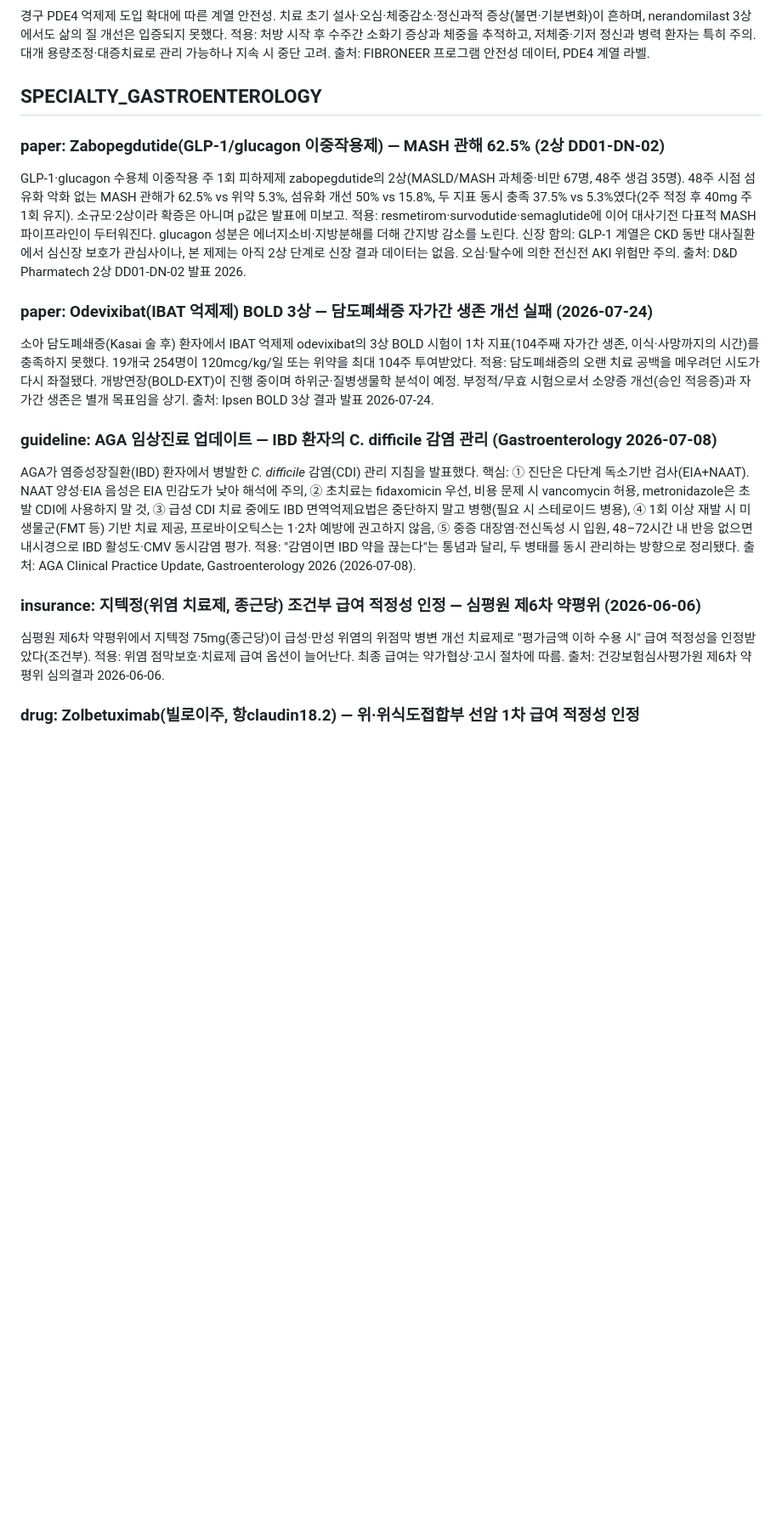
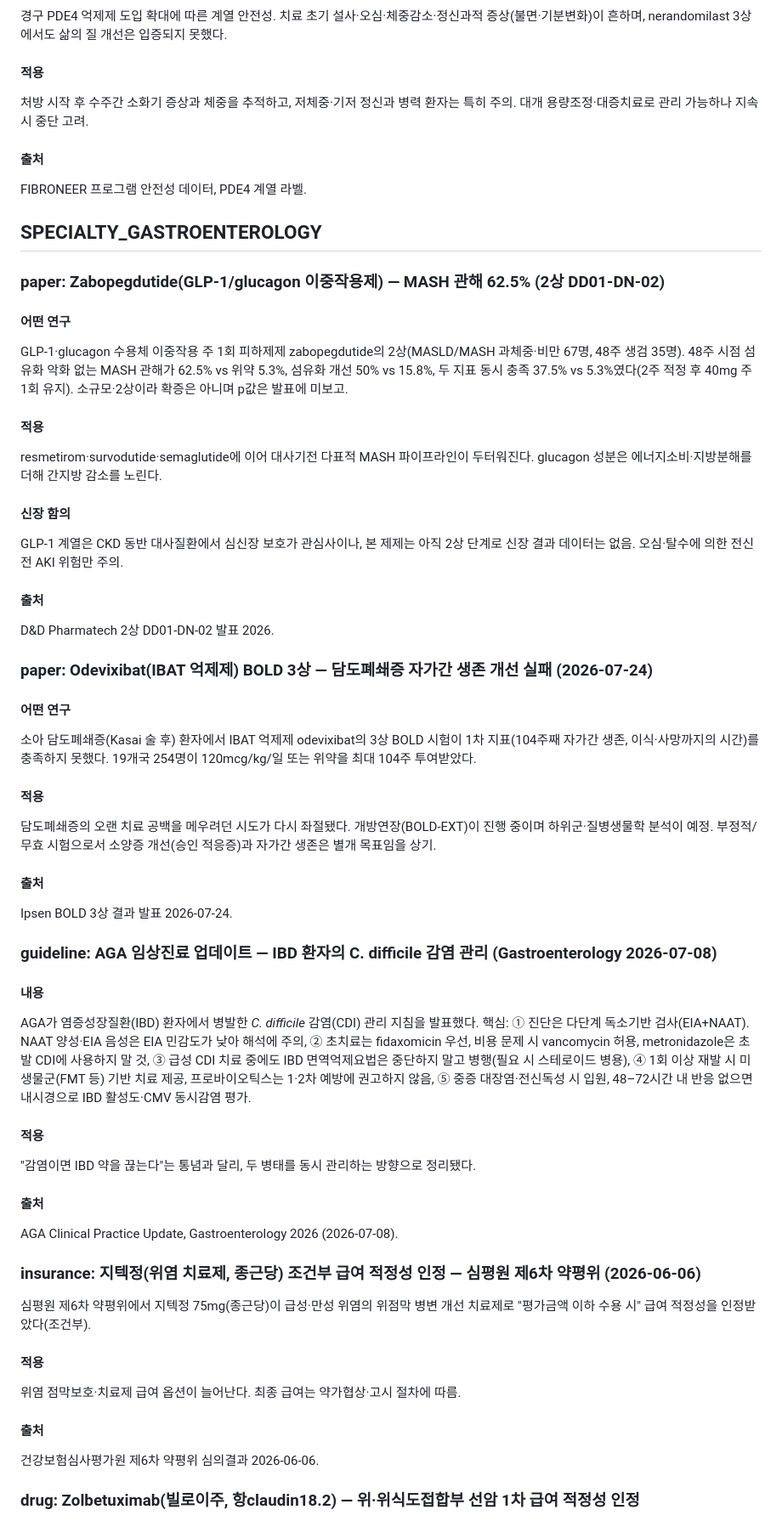
Before and after one commit to bwkim1025/study, a Markdown page: briefings/2026-08-05-day2.md, the part around one of its changes. Shown at 85% size. Drawn GitHub-style; blank space fills up the shorter version.

```diff
--- a/briefings/2026-08-05-day2.md
+++ b/briefings/2026-08-05-day2.md
@@ -69,31 +123,59 @@ COPD·천식 환자에서 theophylline을 유지하며 호흡기감염에 fluoro
 경구 PDE4 억제제 도입 확대에 따른 계열 안전성. 치료 초기 설사·오심·체중감소·정신과적 증상(불면·기분변화)이 흔하며, nerandomilast 3상에서도 삶의 질 개선은 입증되지 못했다.
-적용: 처방 시작 후 수주간 소화기 증상과 체중을 추적하고, 저체중·기저 정신과 병력 환자는 특히 주의. 대개 용량조정·대증치료로 관리 가능하나 지속 시 중단 고려.
-출처: FIBRONEER 프로그램 안전성 데이터, PDE4 계열 라벨.
+#### 적용
+
+처방 시작 후 수주간 소화기 증상과 체중을 추적하고, 저체중·기저 정신과 병력 환자는 특히 주의. 대개 용량조정·대증치료로 관리 가능하나 지속 시 중단 고려.
+#### 출처
+
+FIBRONEER 프로그램 안전성 데이터, PDE4 계열 라벨.
 
 ## SPECIALTY_GASTROENTEROLOGY
 
 ### paper: Zabopegdutide(GLP-1/glucagon 이중작용제) — MASH 관해 62.5% (2상 DD01-DN-02)
+#### 어떤 연구
+
 GLP-1·glucagon 수용체 이중작용 주 1회 피하제제 zabopegdutide의 2상(MASLD/MASH 과체중·비만 67명, 48주 생검 35명).
 48주 시점 섬유화 악화 없는 MASH 관해가 62.5% vs 위약 5.3%, 섬유화 개선 50% vs 15.8%, 두 지표 동시 충족 37.5% vs 5.3%였다(2주 적정 후 40mg 주 1회 유지). 소규모·2상이라 확증은 아니며 p값은 발표에 미보고.
-적용: resmetirom·survodutide·semaglutide에 이어 대사기전 다표적 MASH 파이프라인이 두터워진다. glucagon 성분은 에너지소비·지방분해를 더해 간지방 감소를 노린다.
-신장 함의: GLP-1 계열은 CKD 동반 대사질환에서 심신장 보호가 관심사이나, 본 제제는 아직 2상 단계로 신장 결과 데이터는 없음. 오심·탈수에 의한 전신전 AKI 위험만 주의.
-출처: D&D Pharmatech 2상 DD01-DN-02 발표 2026.
+#### 적용
+
+resmetirom·survodutide·semaglutide에 이어 대사기전 다표적 MASH 파이프라인이 두터워진다. glucagon 성분은 에너지소비·지방분해를 더해 간지방 감소를 노린다.
+#### 신장 함의
+
+GLP-1 계열은 CKD 동반 대사질환에서 심신장 보호가 관심사이나, 본 제제는 아직 2상 단계로 신장 결과 데이터는 없음. 오심·탈수에 의한 전신전 AKI 위험만 주의.
+#### 출처
+
+D&D Pharmatech 2상 DD01-DN-02 발표 2026.
 
 ### paper: Odevixibat(IBAT 억제제) BOLD 3상 — 담도폐쇄증 자가간 생존 개선 실패 (2026-07-24)
+#### 어떤 연구
+
 소아 담도폐쇄증(Kasai 술 후) 환자에서 IBAT 억제제 odevixibat의 3상 BOLD 시험이 1차 지표(104주째 자가간 생존, 이식·사망까지의 시간)를 충족하지 못했다. 19개국 254명이 120mcg/kg/일 또는 위약을 최대 104주 투여받았다.
-적용: 담도폐쇄증의 오랜 치료 공백을 메우려던 시도가 다시 좌절됐다. 개방연장(BOLD-EXT)이 진행 중이며 하위군·질병생물학 분석이 예정. 부정적/무효 시험으로서 소양증 개선(승인 적응증)과 자가간 생존은 별개 목표임을 상기.
-출처: Ipsen BOLD 3상 결과 발표 2026-07-24.
+#### 적용
+
+담도폐쇄증의 오랜 치료 공백을 메우려던 시도가 다시 좌절됐다. 개방연장(BOLD-EXT)이 진행 중이며 하위군·질병생물학 분석이 예정. 부정적/무효 시험으로서 소양증 개선(승인 적응증)과 자가간 생존은 별개 목표임을 상기.
+#### 출처
+
+Ipsen BOLD 3상 결과 발표 2026-07-24.
 
 ### guideline: AGA 임상진료 업데이트 — IBD 환자의 C. difficile 감염 관리 (Gastroenterology 2026-07-08)
+#### 내용
+
 AGA가 염증성장질환(IBD) 환자에서 병발한 *C. difficile* 감염(CDI) 관리 지침을 발표했다.
 핵심: ① 진단은 다단계 독소기반 검사(EIA+NAAT). NAAT 양성·EIA 음성은 EIA 민감도가 낮아 해석에 주의, ② 초치료는 fidaxomicin 우선, 비용 문제 시 vancomycin 허용, metronidazole은 초발 CDI에 사용하지 말 것, ③ 급성 CDI 치료 중에도 IBD 면역억제요법은 중단하지 말고 병행(필요 시 스테로이드 병용), ④ 1회 이상 재발 시 미생물군(FMT 등) 기반 치료 제공, 프로바이오틱스는 1·2차 예방에 권고하지 않음, ⑤ 중증 대장염·전신독성 시 입원, 48–72시간 내 반응 없으면 내시경으로 IBD 활성도·CMV 동시감염 평가.
-적용: "감염이면 IBD 약을 끊는다"는 통념과 달리, 두 병태를 동시 관리하는 방향으로 정리됐다.
-출처: AGA Clinical Practice Update, Gastroenterology 2026 (2026-07-08).
+#### 적용
+
+"감염이면 IBD 약을 끊는다"는 통념과 달리, 두 병태를 동시 관리하는 방향으로 정리됐다.
+#### 출처
+
+AGA Clinical Practice Update, Gastroenterology 2026 (2026-07-08).
 
 ### insurance: 지텍정(위염 치료제, 종근당) 조건부 급여 적정성 인정 — 심평원 제6차 약평위 (2026-06-06)
 심평원 제6차 약평위에서 지텍정 75mg(종근당)이 급성·만성 위염의 위점막 병변 개선 치료제로 "평가금액 이하 수용 시" 급여 적정성을 인정받았다(조건부).
-적용: 위염 점막보호·치료제 급여 옵션이 늘어난다. 최종 급여는 약가협상·고시 절차에 따름.
-출처: 건강보험심사평가원 제6차 약평위 심의결과 2026-06-06.
+#### 적용
+
+위염 점막보호·치료제 급여 옵션이 늘어난다. 최종 급여는 약가협상·고시 절차에 따름.
+#### 출처
+
+건강보험심사평가원 제6차 약평위 심의결과 2026-06-06.
 
 ### drug: Zolbetuximab(빌로이주, 항claudin18.2) — 위·위식도접합부 선암 1차 급여 적정성 인정
 Claudin18.2 표적 단클론항체 zolbetuximab(빌로이주, 한국아스텔라스)이 제6차 약평위에서 HER2 음성·claudin18.2 양성 위선암/위식도접합부 선암 1차 치료(화학요법 병용)로 급여 적정성을 인정받았다.
```
Also changed, not shown: other parts of briefings/2026-08-05-day2.md (+86 -22 lines).
